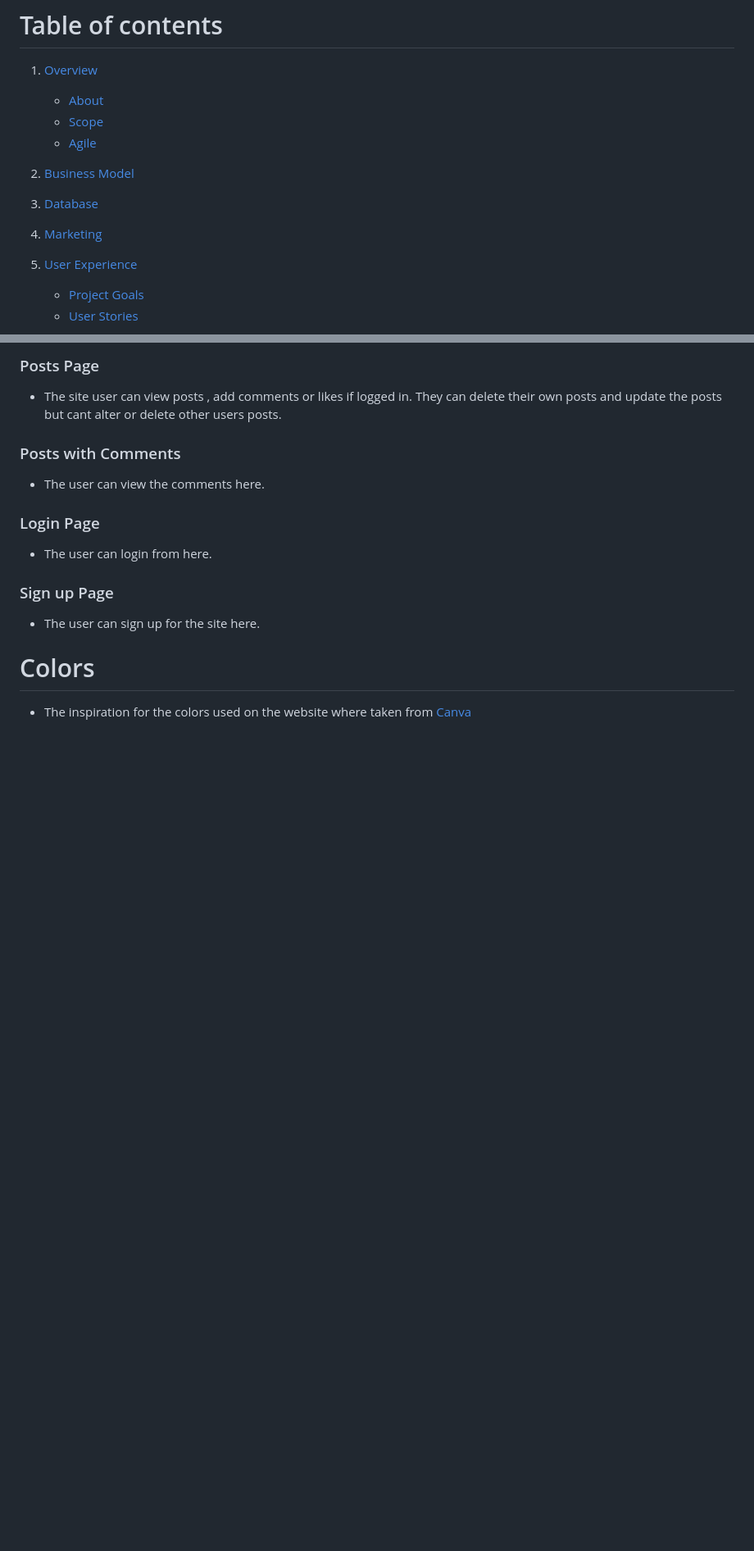
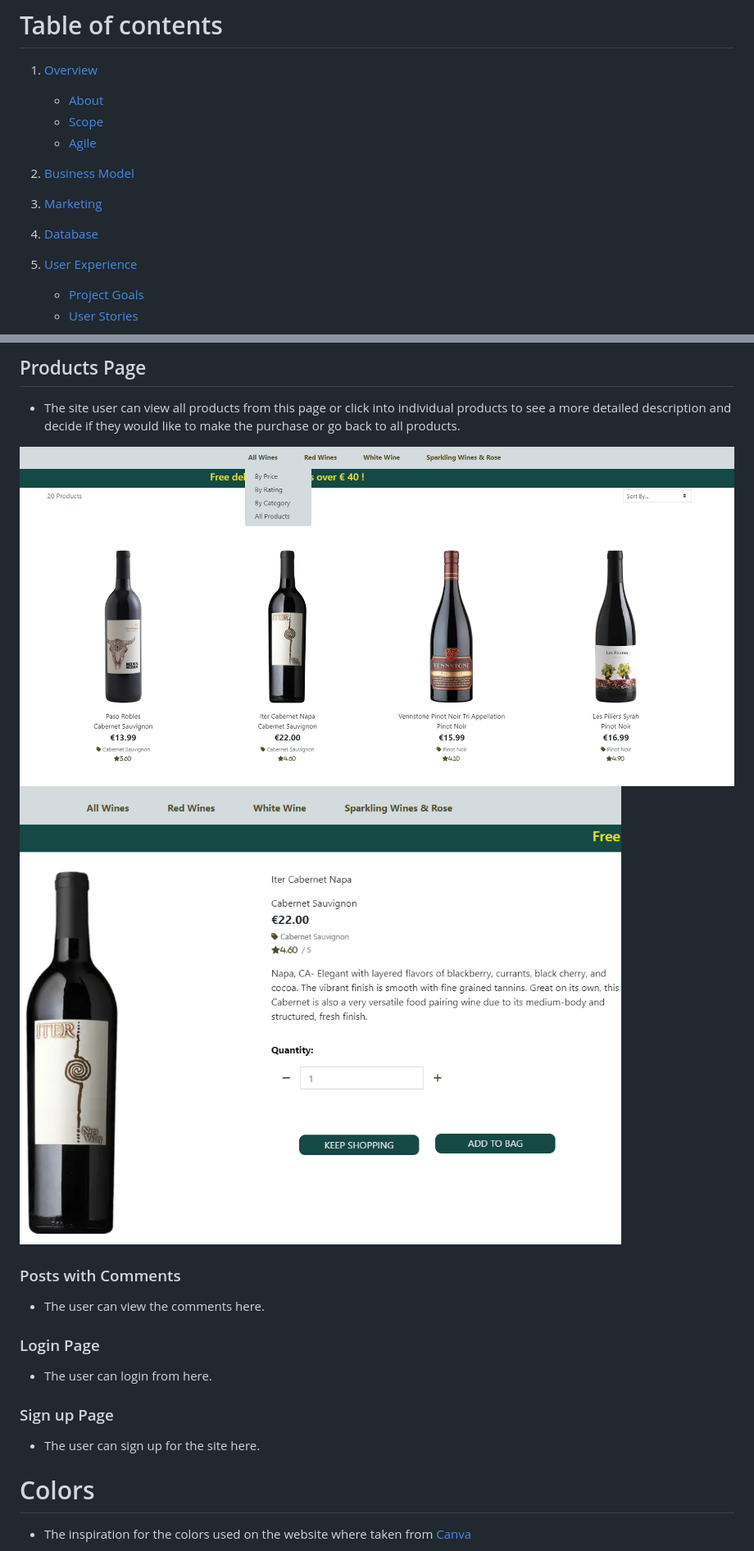
Before and after one commit to darco31/get_a_grape, a Markdown page: README.md, 2 parts joined by grey strips. Shown: that part at 82% size. GitHub-like rendering; pictures changed too: static/imgs/product_page.PNG (added), static/imgs/single_product.PNG (added); blank space fills up the shorter version.

```diff
--- a/README.md
+++ b/README.md
@@ -11,9 +11,9 @@
 
 2. [Business Model](#Business-Model)
 
-3. [Database](#Database)
+3. [Marketing](#Marketing)
 
-4. [Marketing](#Marketing)
+4. [Database](#Database)
 
 5. [User Experience](#UserExperience)
     * [Project Goals](#Project-goals)
@@ -140,8 +138,10 @@ signed up to login. No unauthorized users can comment or like the posts already
 
-### Posts Page
+## Products Page
 
+* The site user can view all products from this page or click into individual products to see a more detailed description and decide if they would like to make the purchase or
+go back to all products.
 
-* The site user can view posts , add comments or likes if logged in. They can delete their own posts and update the posts but cant alter or delete other users posts.
+![All products](static/imgs/product_page.PNG) ![Individual products](static/imgs/single_product.PNG)
 
 ### Posts with Comments
 
```
Also changed, not shown: other parts of README.md (+14 -28 lines), static/imgs/color-pallete.PNG (added), static/imgs/flowchart.PNG (added), 4 other files.
